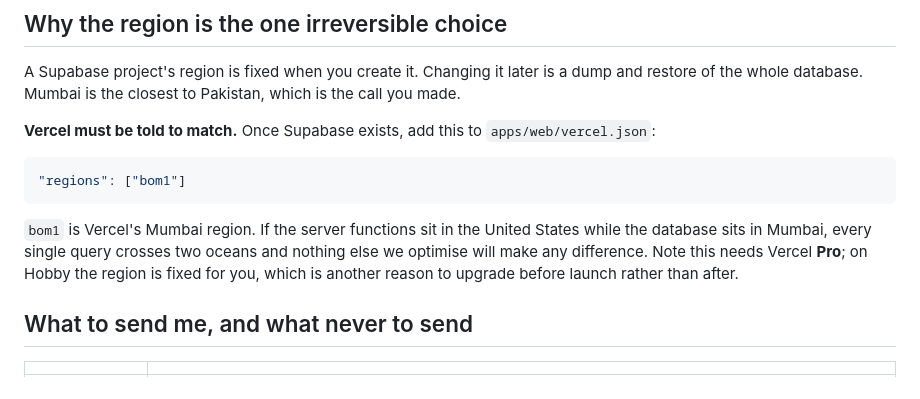
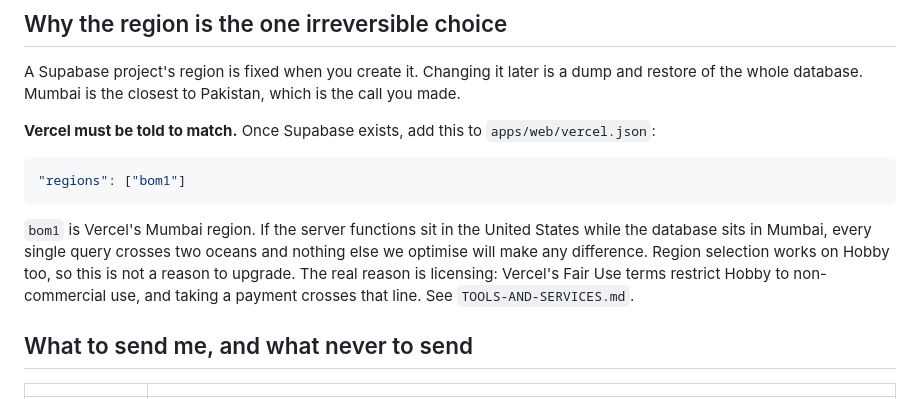
Before and after one commit to connectmatricmate-dotcom/Matric-Mate, a Markdown page: docs/DEPLOYMENT.md, the part around the change. Rendered like a GitHub page.

```diff
--- a/docs/DEPLOYMENT.md
+++ b/docs/DEPLOYMENT.md
@@ -105,8 +105,9 @@ the whole database. Mumbai is the closest to Pakistan, which is the call you mad
 
 `bom1` is Vercel's Mumbai region. If the server functions sit in the United States while the
 database sits in Mumbai, every single query crosses two oceans and nothing else we optimise will
-make any difference. Note this needs Vercel **Pro**; on Hobby the region is fixed for you, which is
-another reason to upgrade before launch rather than after.
+make any difference. Region selection works on Hobby too, so this is not a reason to upgrade. The
+real reason is licensing: Vercel's Fair Use terms restrict Hobby to non-commercial use, and taking
+a payment crosses that line. See `TOOLS-AND-SERVICES.md`.
 
 ## What to send me, and what never to send
 
```
Also changed, not shown: docs/NOTIFICATIONS.md (added, +183 -0 lines), docs/TOOLS-AND-SERVICES.md (added, +435 -0 lines).
